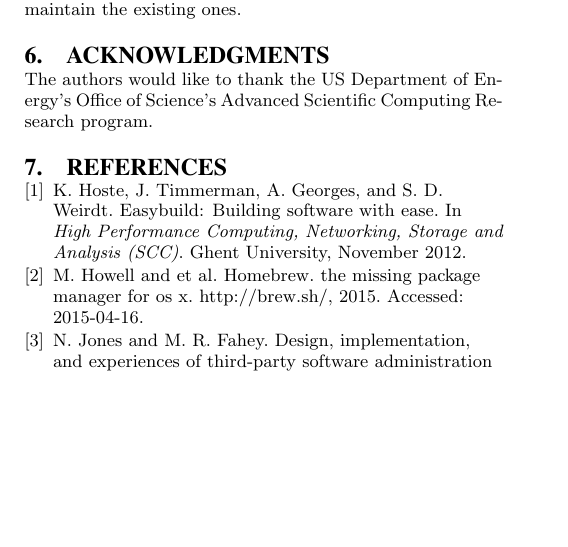
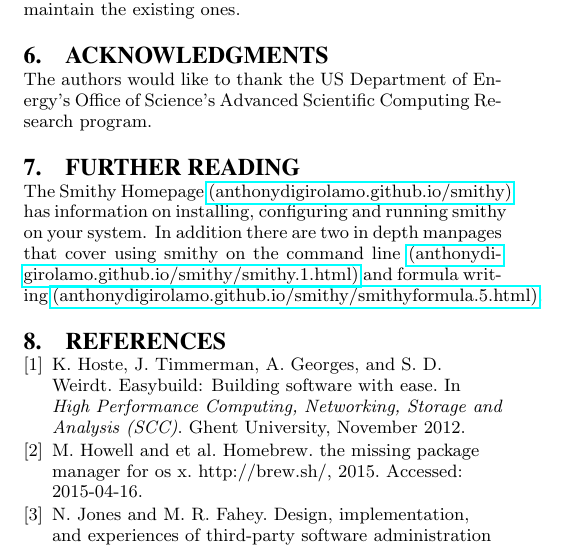
Before and after one commit to AnthonyDiGirolamo/smithy_paper, a LaTeX paper (sc_paper.tex): part of one column of page 2 of 3, cut so that both start at the same text, the shorter picture padded with empty space. Compiled offline with pdfLaTeX.

Commit message:
added further reading with links to documentation

```diff
--- a/sc_paper.tex
+++ b/sc_paper.tex
@@ -2,8 +2,11 @@
 
 % \usepackage{lstlisting}
 % \usepackage{minted}
+
 \usepackage{quoting}
 \quotingsetup{vskip=0pt}
+
+\usepackage{hyperref}
 
 \begin{document}
 
@@ -261,6 +264,24 @@ maintain the existing ones.
 The authors would like to thank the US Department of Energy's Office of
 Science's Advanced Scientific Computing Research program.
 
+\section{Further Reading}
+
+The Smithy Homepage
+\href{http://anthonydigirolamo.github.io/smithy/}{(anthonydigirolamo.github.io/smithy)}
+has information on installing, configuring and running smithy on your system. In
+addition there are two in depth manpages that cover using smithy on the command
+line
+\href{http://anthonydigirolamo.github.io/smithy/smithy.1.html}{(anthonydigirolamo.github.io/smithy/smithy.1.html)}
+and formula writing
+\href{http://anthonydigirolamo.github.io/smithy/smithyformula.5.html}{(anthonydigirolamo.github.io/smithy/smithyformula.5.html)}.
+
+% \begin{description}
+%   \item[Homepage] \href{http://anthonydigirolamo.github.io/smithy/}{http://anthonydigirolamo.github.io/smithy/}
+%   \item[Usage Manpage] \href{http://anthonydigirolamo.github.io/smithy/smithy.1.html}{http://anthonydigirolamo.github.io/smithy/smithy.1.html}
+%   \item[Formula Manpage] \href{http://anthonydigirolamo.github.io/smithy/smithyformula.5.html}{http://anthonydigirolamo.github.io/smithy/smithyformula.5.html}
+%   % \item[Slides] \href{http://anthonydigirolamo.github.io/smithy/slides.html}{http://anthonydigirolamo.github.io/smithy/slides.html}
+% \end{description}
+
 \bibliographystyle{abbrv}
 \bibliography{sc_paper}
 
```
